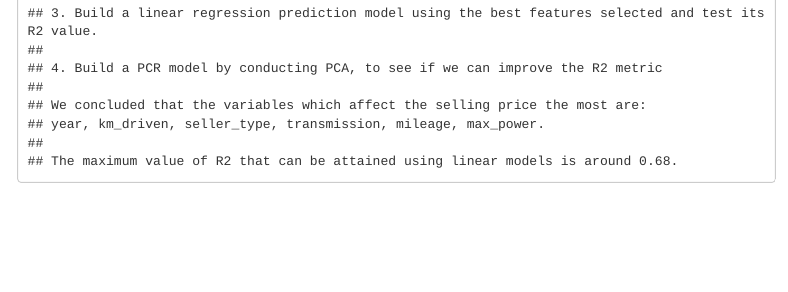
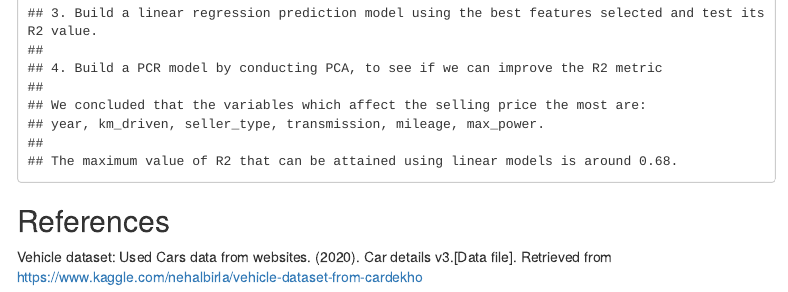
Before and after one commit to PriyaJohny/Used_Cars_Selling_Price, an R Markdown document (Final_Code_Team1_Project2.Rmd): the page in a window 1100 px wide, from its top. Rendered offline with R 4.5, knitr and Pandoc, with nearby package versions; some code elsewhere in the file could not run offline; menus at the side of the page are left out; common packages that the code uses without loading them are loaded.

Commit message:
Update Final_Code_Team1_Project2.Rmd

````diff
--- a/Final_Code_Team1_Project2.Rmd
+++ b/Final_Code_Team1_Project2.Rmd
@@ -374,3 +374,8 @@ year, km_driven, seller_type, transmission, mileage, max_power. \n
 The maximum value of R2 that can be attained using linear models is around 0.68.\n
 ")
 ```
+
+
+## References
+
+Vehicle dataset: Used Cars data from websites. (2020). Car details v3.[Data file]. Retrieved from https://www.kaggle.com/nehalbirla/vehicle-dataset-from-cardekho
````
